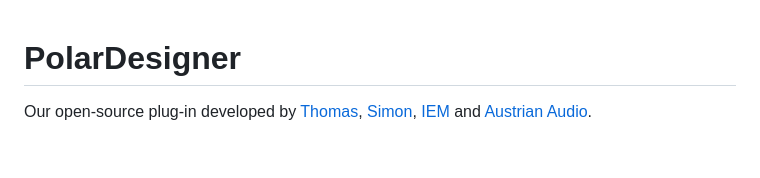
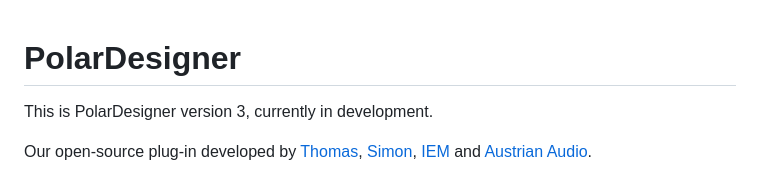
Before and after one commit to AustrianAudioGmbH/PolarDesigner, a Markdown page: README.md, the part around the change. Drawn GitHub-style; blank space fills up the shorter version.

Commit message:
README.md: develop branch is PolarDesigner version 3

```diff
--- a/README.md
+++ b/README.md
@@ -1,4 +1,7 @@
 # PolarDesigner
+
+This is PolarDesigner version 3, currently in development.
+
 Our open-source plug-in developed by [Thomas](https://github.com/thomasdeppisch), [Simon](https://github.com/becksimon), [IEM](https://iem.kug.ac.at/en/) and [Austrian Audio](https://austrian.audio/).
 
 PolarDesigner allows you to control the polar pattern of your OC818 microphone in up to five frequency bands.
```
